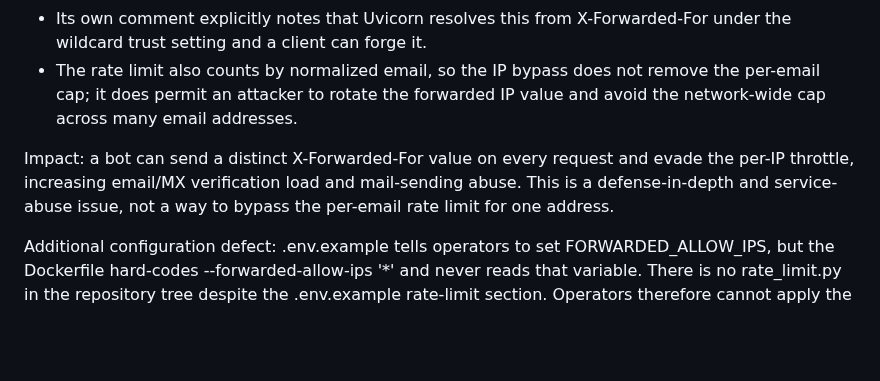
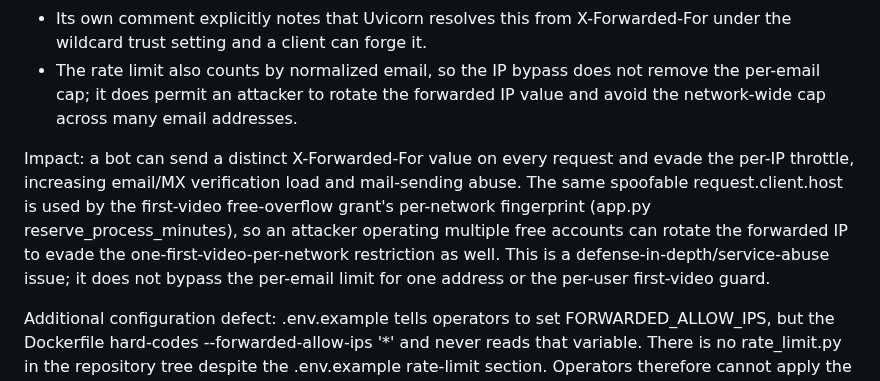
Before and after one commit to helalxp/clippy, a Markdown page: CLIPPY_REPO_AUDIT.md, the part around the change. Rendered like a GitHub page; blank space fills up the shorter version.

Commit message:
docs(audit): include free first-video anti-abuse impact of proxy IP trust

```diff
--- a/CLIPPY_REPO_AUDIT.md
+++ b/CLIPPY_REPO_AUDIT.md
@@ -1249,7 +1249,7 @@ Evidence:
 - Its own comment explicitly notes that Uvicorn resolves this from X-Forwarded-For under the wildcard trust setting and a client can forge it.
 - The rate limit also counts by normalized email, so the IP bypass does not remove the per-email cap; it does permit an attacker to rotate the forwarded IP value and avoid the network-wide cap across many email addresses.
 
-Impact: a bot can send a distinct X-Forwarded-For value on every request and evade the per-IP throttle, increasing email/MX verification load and mail-sending abuse. This is a defense-in-depth and service-abuse issue, not a way to bypass the per-email rate limit for one address.
+Impact: a bot can send a distinct X-Forwarded-For value on every request and evade the per-IP throttle, increasing email/MX verification load and mail-sending abuse. The same spoofable request.client.host is used by the first-video free-overflow grant's per-network fingerprint (app.py reserve_process_minutes), so an attacker operating multiple free accounts can rotate the forwarded IP to evade the one-first-video-per-network restriction as well. This is a defense-in-depth/service-abuse issue; it does not bypass the per-email limit for one address or the per-user first-video guard.
 
 Additional configuration defect: .env.example tells operators to set FORWARDED_ALLOW_IPS, but the Dockerfile hard-codes --forwarded-allow-ips '*' and never reads that variable. There is no rate_limit.py in the repository tree despite the .env.example rate-limit section. Operators therefore cannot apply the documented forwarded-IP fix by setting the advertised environment variable.
 
```
